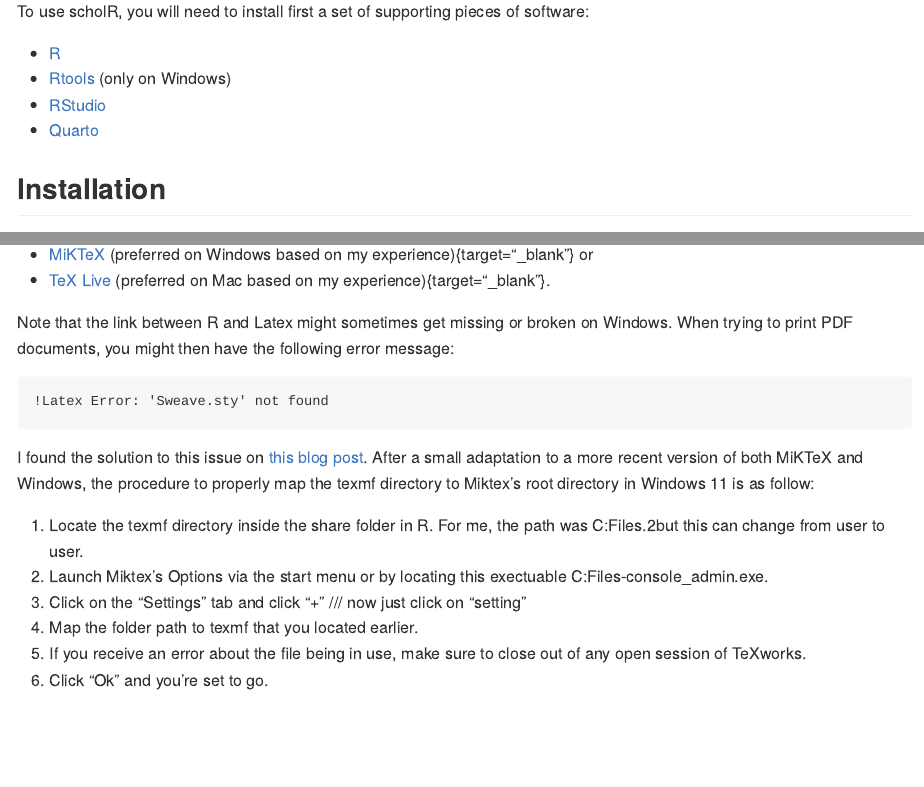
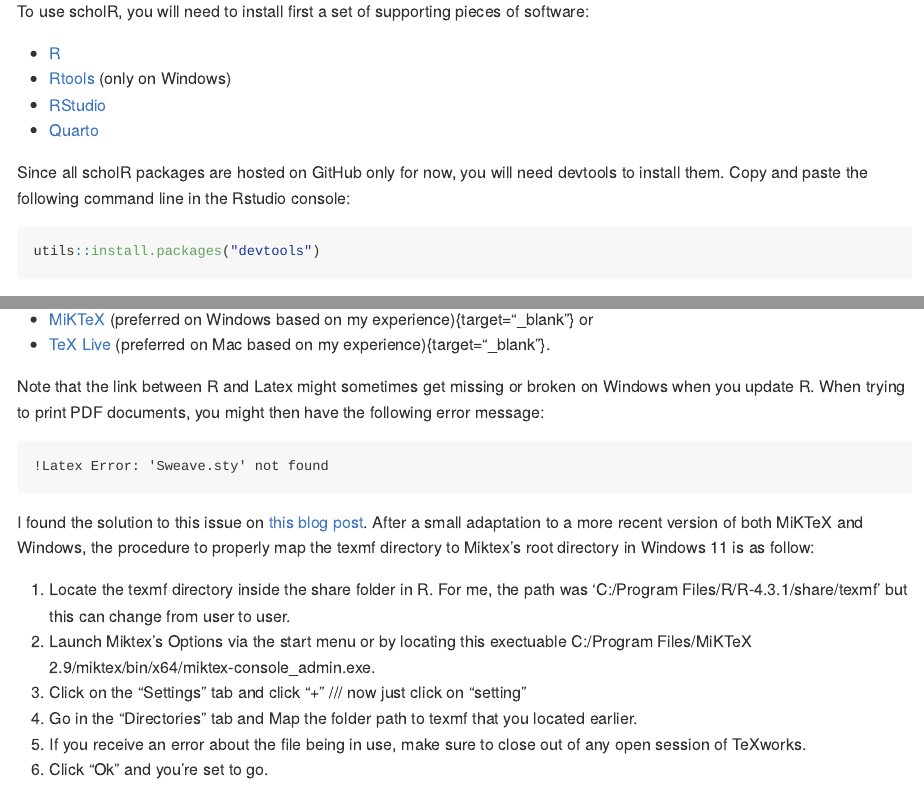
Before and after one commit to NicolasJBM/scholR, an R Markdown document (README.Rmd): the page in a window 1100 px wide, from 300 px down, and a second part further down, joined at a grey line. Rendered offline with R 4.5, knitr and Pandoc, with nearby package versions; badge pictures from the web are left out.

Commit message:
DICS: update and complement README.

````diff
--- a/README.Rmd
+++ b/README.Rmd
@@ -37,6 +37,11 @@
 - [RStudio](https://posit.co/download/rstudio-desktop/){target="_blank"}
 - [Quarto](https://quarto.org/docs/get-started/){target="_blank"}
 
+Since all scholR packages are hosted on GitHub only for now, you will need devtools to install them. Copy and paste the following command line in the Rstudio console:
+
+```{r eval=FALSE}
+utils::install.packages("devtools")
+```
 
 
 ## Installation
@@ -167,7 +172,7 @@
 - [MiKTeX](https://miktex.org/){target="_blank"} (preferred on Windows based on my experience){target="_blank"} or
 - [TeX Live](https://tug.org/texlive/){target="_blank"} (preferred on Mac based on my experience){target="_blank"}.
 
-Note that the link between R and Latex might sometimes get missing or broken on Windows. When trying to print PDF documents, you might then have the following error message:
+Note that the link between R and Latex might sometimes get missing or broken on Windows when you update R. When trying to print PDF documents, you might then have the following error message:
 
 ```
 !Latex Error: 'Sweave.sty' not found
@@ -175,9 +180,9 @@
 
 I found the solution to this issue on [this blog post](https://tex.stackexchange.com/questions/153193/latex-error-sweave-sty-not-found){target="_blank"}. After a small adaptation to a more recent version of both MiKTeX and Windows, the procedure to properly map the texmf directory to Miktex's root directory in Windows 11 is as follow:
 
-1. Locate the texmf directory inside the share folder in R. For me, the path was C:\Program Files\R\R-3.0.2\share\texmf but this can change from user to user.
-2. Launch Miktex's Options via the start menu or by locating this exectuable C:\Program Files\MiKTeX 2.9\miktex\bin\x64\miktex-console_admin.exe.
+1. Locate the texmf directory inside the share folder in R. For me, the path was 'C:/Program Files/R/R-4.3.1/share/texmf' but this can change from user to user.
+2. Launch Miktex's Options via the start menu or by locating this exectuable C:/Program Files/MiKTeX 2.9/miktex/bin/x64/miktex-console_admin.exe.
 3. Click on the "Settings" tab and click "+" /// now just click on "setting"
-4. Map the folder path to texmf that you located earlier.
+4. Go in the "Directories" tab and Map the folder path to texmf that you located earlier.
 5. If you receive an error about the file being in use, make sure to close out of any open session of TeXworks.
 6. Click "Ok" and you're set to go.
````
Also changed, not shown: README.md.
